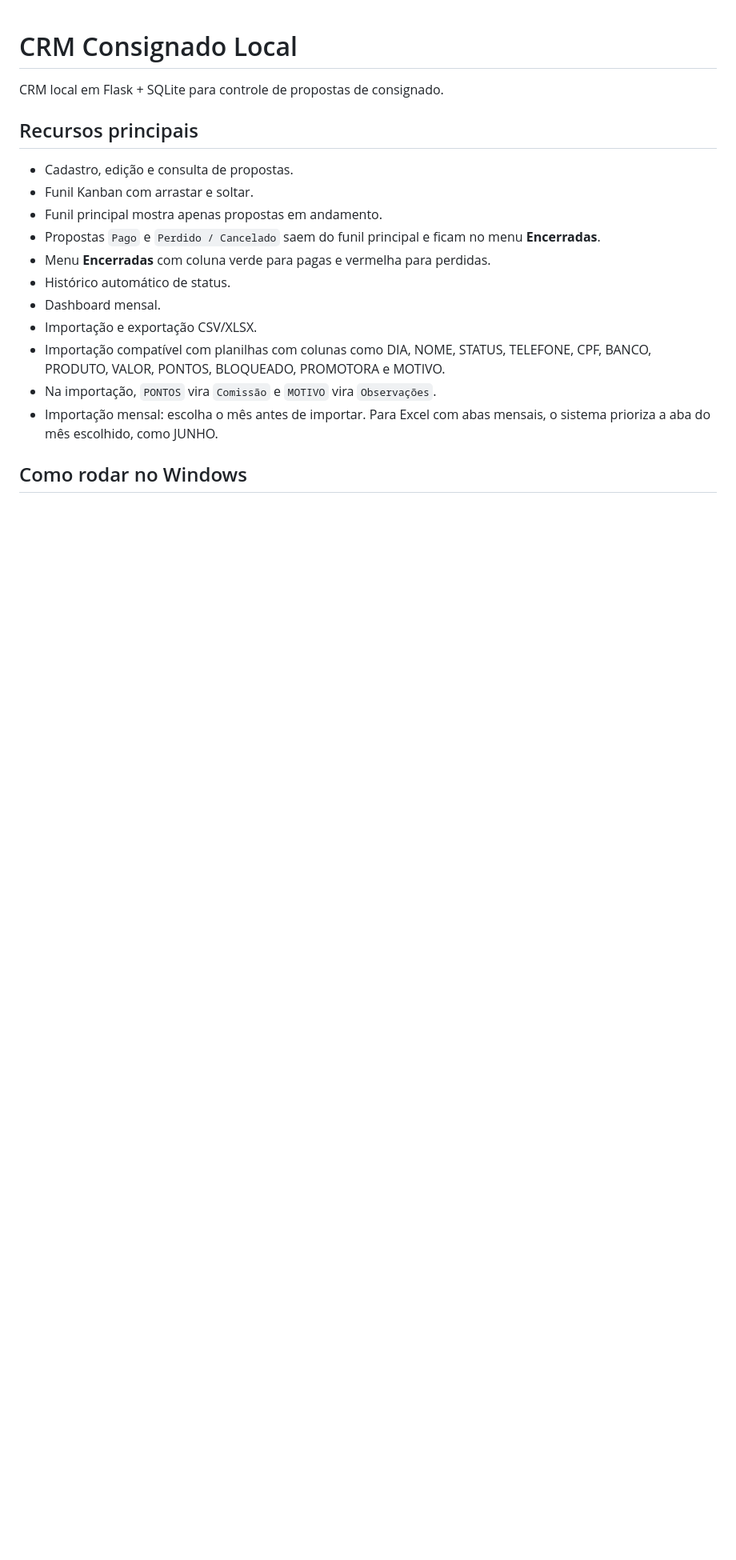
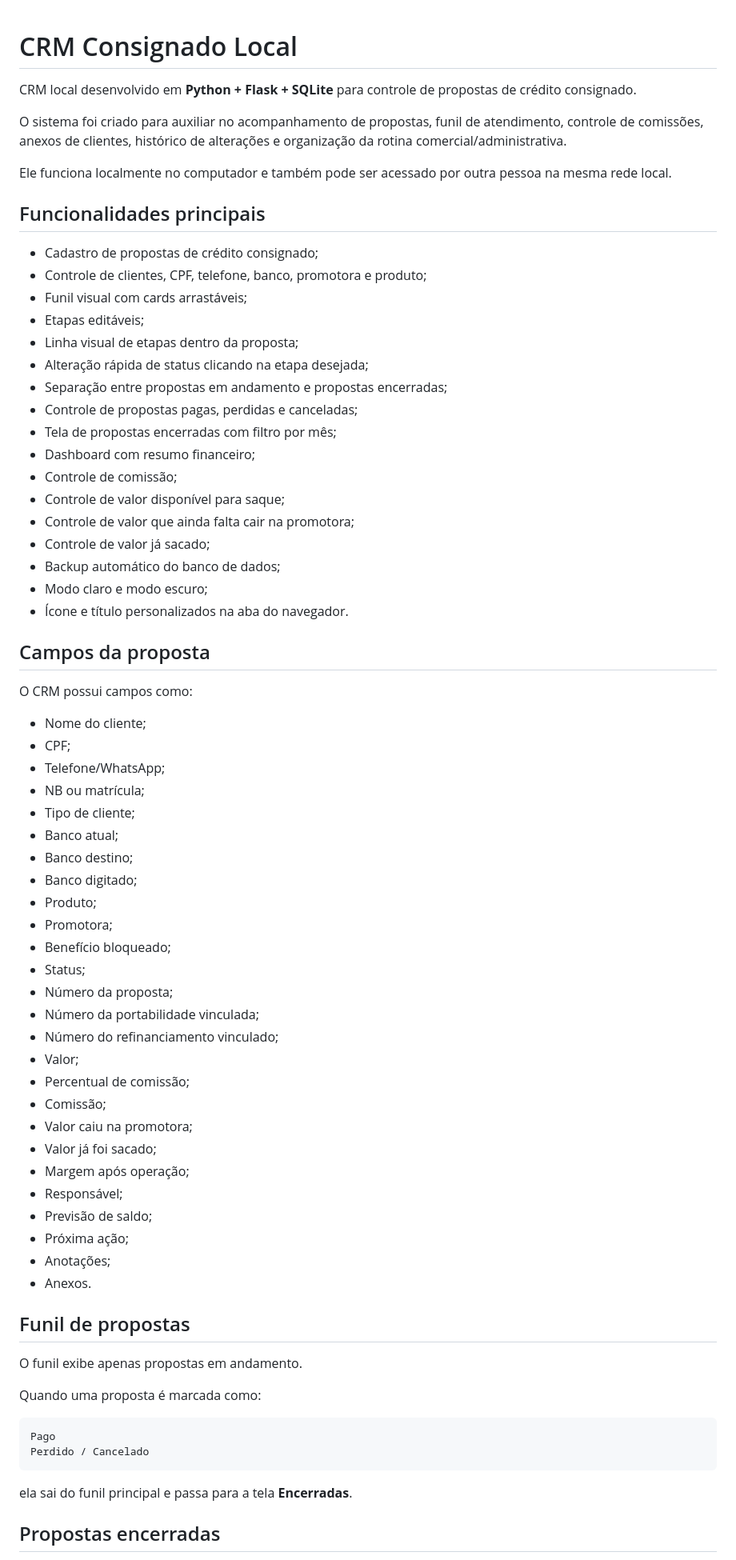
Before and after one commit to Danfreitasp/Python, a Markdown page: Práticas Avulsas/CRM Consignado/README.md, the part around one of its changes. Shown at 80% size. Drawn GitHub-style; blank space fills up the shorter version.

Commit message:
Atualização do readme

````diff
--- a/Práticas Avulsas/CRM Consignado/README.md
+++ b/Práticas Avulsas/CRM Consignado/README.md
@@ -1,21 +1,74 @@
 # CRM Consignado Local
 
-CRM local em Flask + SQLite para controle de propostas de consignado.
+CRM local desenvolvido em **Python + Flask + SQLite** para controle de propostas de crédito consignado.
 
-## Recursos principais
+O sistema foi criado para auxiliar no acompanhamento de propostas, funil de atendimento, controle de comissões, anexos de clientes, histórico de alterações e organização da rotina comercial/administrativa.
 
-- Cadastro, edição e consulta de propostas.
-- Funil Kanban com arrastar e soltar.
-- Funil principal mostra apenas propostas em andamento.
-- Propostas `Pago` e `Perdido / Cancelado` saem do funil principal e ficam no menu **Encerradas**.
-- Menu **Encerradas** com coluna verde para pagas e vermelha para perdidas.
-- Histórico automático de status.
-- Dashboard mensal.
-- Importação e exportação CSV/XLSX.
-- Importação compatível com planilhas com colunas como DIA, NOME, STATUS, TELEFONE, CPF, BANCO, PRODUTO, VALOR, PONTOS, BLOQUEADO, PROMOTORA e MOTIVO.
-- Na importação, `PONTOS` vira `Comissão` e `MOTIVO` vira `Observações`.
-- Importação mensal: escolha o mês antes de importar. Para Excel com abas mensais, o sistema prioriza a aba do mês escolhido, como JUNHO.
+Ele funciona localmente no computador e também pode ser acessado por outra pessoa na mesma rede local.
 
-## Como rodar no Windows
+## Funcionalidades principais
 
-```cmd
+* Cadastro de propostas de crédito consignado;
+* Controle de clientes, CPF, telefone, banco, promotora e produto;
+* Funil visual com cards arrastáveis;
+* Etapas editáveis;
+* Linha visual de etapas dentro da proposta;
+* Alteração rápida de status clicando na etapa desejada;
+* Separação entre propostas em andamento e propostas encerradas;
+* Controle de propostas pagas, perdidas e canceladas;
+* Tela de propostas encerradas com filtro por mês;
+* Dashboard com resumo financeiro;
+* Controle de comissão;
+* Controle de valor disponível para saque;
+* Controle de valor que ainda falta cair na promotora;
+* Controle de valor já sacado;
+* Backup automático do banco de dados;
+* Modo claro e modo escuro;
+* Ícone e título personalizados na aba do navegador.
+
+## Campos da proposta
+
+O CRM possui campos como:
+
+* Nome do cliente;
+* CPF;
+* Telefone/WhatsApp;
+* NB ou matrícula;
+* Tipo de cliente;
+* Banco atual;
+* Banco destino;
+* Banco digitado;
+* Produto;
+* Promotora;
+* Benefício bloqueado;
+* Status;
+* Número da proposta;
+* Número da portabilidade vinculada;
+* Número do refinanciamento vinculado;
+* Valor;
+* Percentual de comissão;
+* Comissão;
+* Valor caiu na promotora;
+* Valor já foi sacado;
+* Margem após operação;
+* Responsável;
+* Previsão de saldo;
+* Próxima ação;
+* Anotações;
+* Anexos.
+
+## Funil de propostas
+
+O funil exibe apenas propostas em andamento.
+
+Quando uma proposta é marcada como:
+
+```text
+Pago
+Perdido / Cancelado
+```
+
+ela sai do funil principal e passa para a tela **Encerradas**.
+
+## Propostas encerradas
+
````
Also changed, not shown: other parts of Práticas Avulsas/CRM Consignado/README.md (+382 -132 lines).
